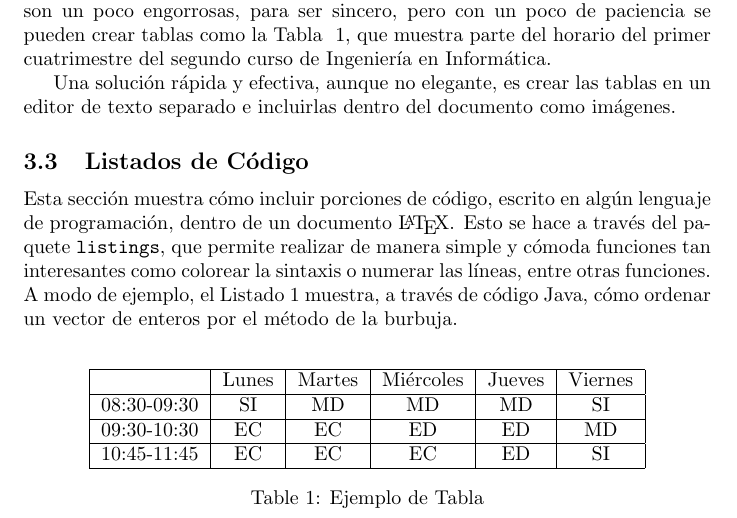
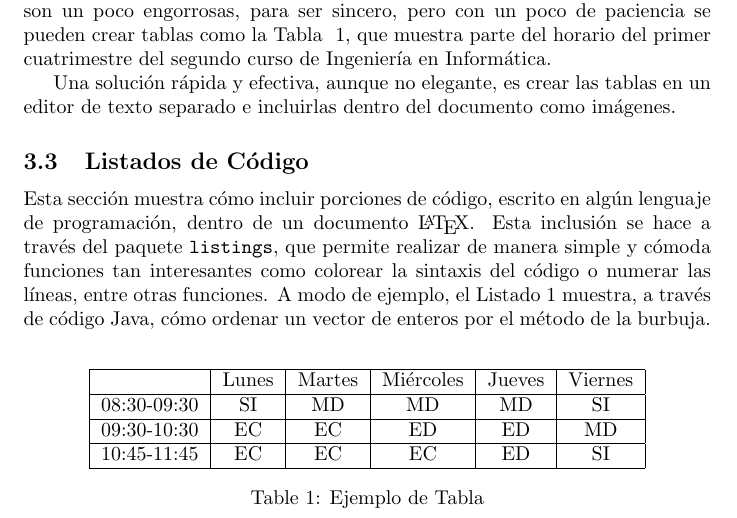
Before and after one commit to LatacitaTeaching/LatexDocumentByExample, a LaTeX problem sheet (latexByExample.tex): part of page 3 of 4, cut so that both start at the same text. Compiled offline with pdfLaTeX.

Commit message:
Mejorar redacción listados
Se mejora levemente la redacción de los listados de código.

```diff
--- a/latexByExample.tex
+++ b/latexByExample.tex
@@ -98,7 +98,7 @@ Una solución rápida y efectiva, aunque no elegante, es crear las tablas en un
 
 \subsection{Listados de Código}
 
-Esta sección muestra cómo incluir porciones de código, escrito en algún lenguaje de programación, dentro de un documento \LaTeX. Esto se hace a través del paquete \texttt{listings}, que permite realizar de manera simple y cómoda funciones tan interesantes como colorear la sintaxis o numerar las líneas, entre otras funciones. A modo de ejemplo, el Listado~\ref{lst:burbuja} muestra, a través de código Java, cómo ordenar un vector de enteros por el método de la burbuja.
+Esta sección muestra cómo incluir porciones de código, escrito en algún lenguaje de programación, dentro de un documento \LaTeX. Esta inclusión se hace a través del paquete \texttt{listings}, que permite realizar de manera simple y cómoda funciones tan interesantes como colorear la sintaxis del código o numerar las líneas, entre otras funciones. A modo de ejemplo, el Listado~\ref{lst:burbuja} muestra, a través de código Java, cómo ordenar un vector de enteros por el método de la burbuja.
 
 \lstinputlisting[language=Java,numbers=left,caption={Ordenación de un \emph{array} por el método de la burbuja.},label={lst:burbuja}]{code/bubbleSort.java}
 
```
